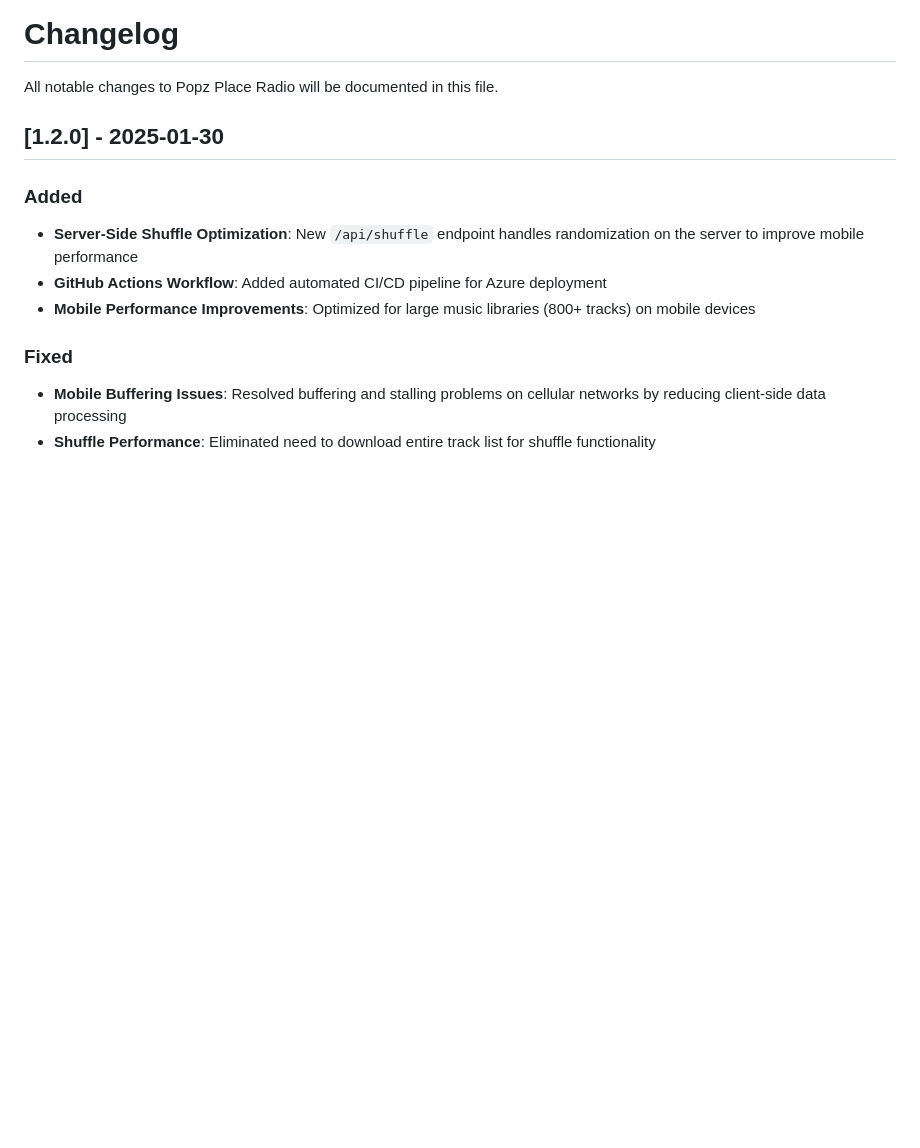
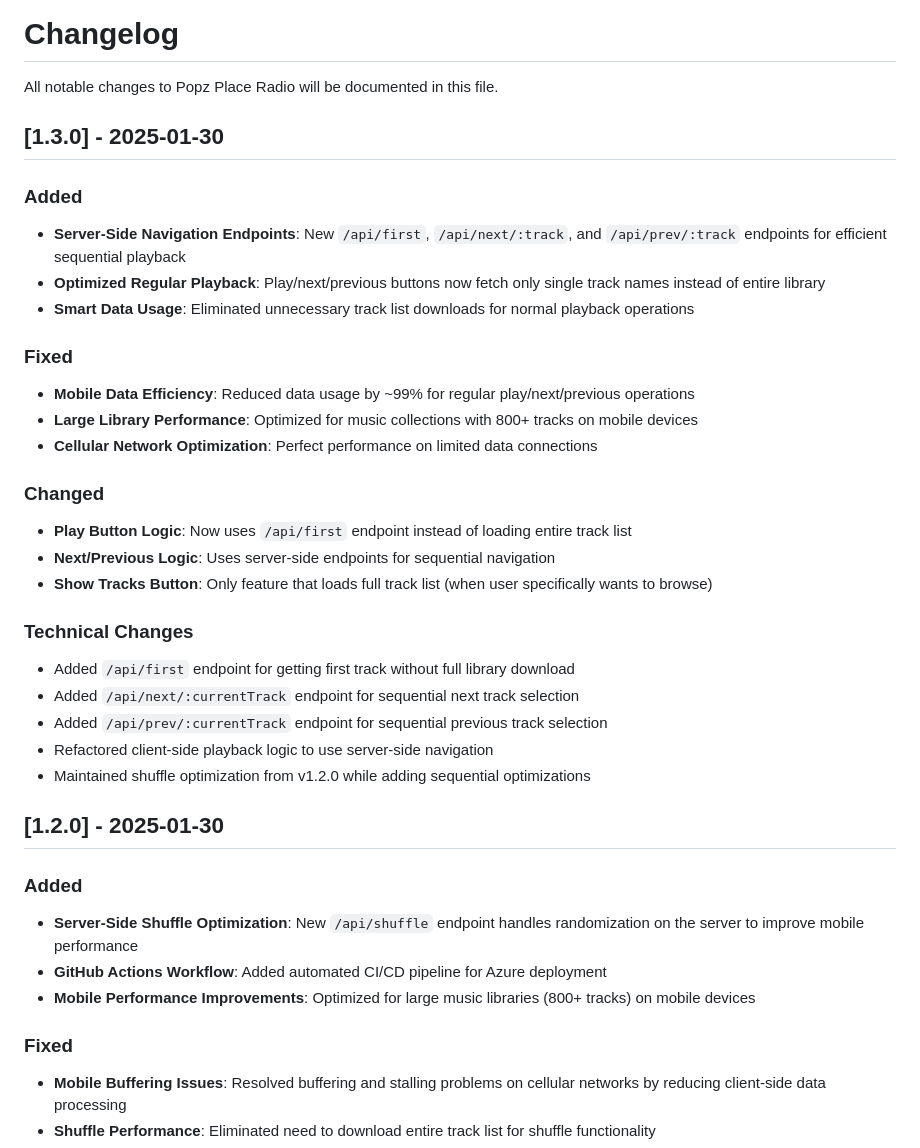
Before and after one commit to michael5cents/Popz-Place-Radio, a Markdown page: CHANGELOG.md, the part around the change. GitHub-like rendering; blank space fills up the shorter version.

Commit message:
docs: Update documentation to reflect v1.3.0 release
- Updated README.md to show current version 1.3.0
- Added comprehensive v1.3.0 changelog entry
- Documented major performance optimizations and new server endpoints
- Highlighted 99% data reduction for mobile users

```diff
--- a/CHANGELOG.md
+++ b/CHANGELOG.md
@@ -1,6 +1,30 @@
 # Changelog
 
 All notable changes to Popz Place Radio will be documented in this file.
+
+## [1.3.0] - 2025-01-30
+
+### Added
+- **Server-Side Navigation Endpoints**: New `/api/first`, `/api/next/:track`, and `/api/prev/:track` endpoints for efficient sequential playback
+- **Optimized Regular Playback**: Play/next/previous buttons now fetch only single track names instead of entire library
+- **Smart Data Usage**: Eliminated unnecessary track list downloads for normal playback operations
+
+### Fixed
+- **Mobile Data Efficiency**: Reduced data usage by ~99% for regular play/next/previous operations
+- **Large Library Performance**: Optimized for music collections with 800+ tracks on mobile devices
+- **Cellular Network Optimization**: Perfect performance on limited data connections
+
+### Changed
+- **Play Button Logic**: Now uses `/api/first` endpoint instead of loading entire track list
+- **Next/Previous Logic**: Uses server-side endpoints for sequential navigation
+- **Show Tracks Button**: Only feature that loads full track list (when user specifically wants to browse)
+
+### Technical Changes
+- Added `/api/first` endpoint for getting first track without full library download
+- Added `/api/next/:currentTrack` endpoint for sequential next track selection
+- Added `/api/prev/:currentTrack` endpoint for sequential previous track selection
+- Refactored client-side playback logic to use server-side navigation
+- Maintained shuffle optimization from v1.2.0 while adding sequential optimizations
 
 ## [1.2.0] - 2025-01-30
 
```
Also changed, not shown: README.md (+6 -5 lines).
